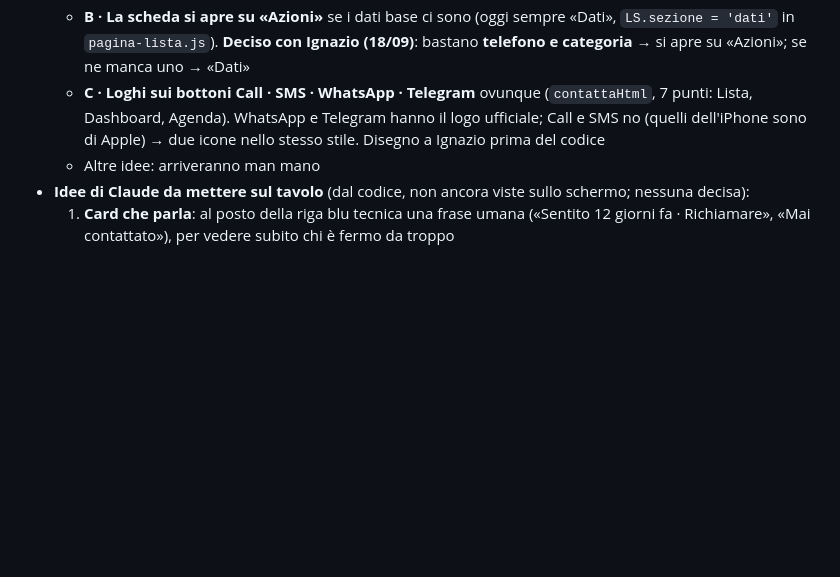
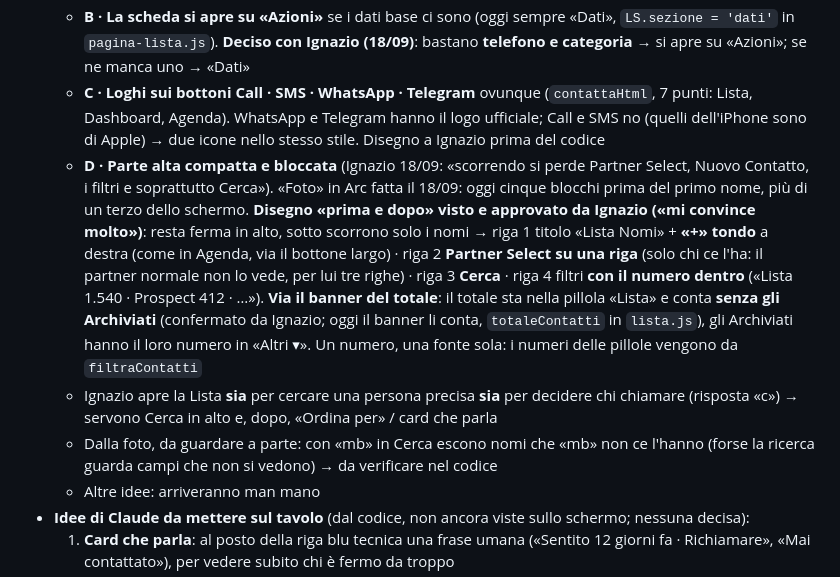
Before and after one commit to IgnazioF321621/mb21, a Markdown page: CANTIERI.md, the part around the change. Drawn GitHub-style; blank space fills up the shorter version.

Commit message:
CANTIERI 30: parte alta compatta e bloccata, disegno approvato; totale nella pillola Lista senza Archiviati
Co-Authored-By: Claude Fable 5.1 <noreply@anthropic.com>

```diff
--- a/CANTIERI.md
+++ b/CANTIERI.md
@@ -22,6 +22,9 @@ Indice: [Cantieri aperti](#cantieri-aperti) · [Cantieri chiusi](#cantieri-chius
   - **A · Importare la rubrica del telefono** (file vCard `.vcf`), per riempire subito la lista di un utente nuovo o vecchio. **Deciso con Ignazio**: niente «scegli chi far entrare» (il partner comincerebbe a scartare per pregiudizio) → **entrano tutti, si toglie la spunta solo a chi non è una persona** (pizzeria, idraulico, banca; l'app può proporre da sola le ditte, il partner le vede e può rimetterle); i nuovi entrano **senza categoria → «Da catalogare»** (cantiere 16). **Doppioni**: controllo sul numero di telefono (il nome è meno affidabile), riepilogo prima di salvare («N nuovi · N già presenti, saltati · N dubbi, scegli tu»). **Nomi scritti alla buona** («tipa palestra»): entrano così come sono, niente blocchi; proposta: targhetta «nome da sistemare» + parola in Cerca per chi ha una parola sola. **Da verificare prima del codice**: come si esporta la rubrica da iPhone e Android e quanti nomi «alla buona» ci sono in una rubrica vera → prova con il telefono di Ignazio
   - **B · La scheda si apre su «Azioni»** se i dati base ci sono (oggi sempre «Dati», `LS.sezione = 'dati'` in `pagina-lista.js`). **Deciso con Ignazio (18/09)**: bastano **telefono e categoria** → si apre su «Azioni»; se ne manca uno → «Dati»
   - **C · Loghi sui bottoni Call · SMS · WhatsApp · Telegram** ovunque (`contattaHtml`, 7 punti: Lista, Dashboard, Agenda). WhatsApp e Telegram hanno il logo ufficiale; Call e SMS no (quelli dell'iPhone sono di Apple) → due icone nello stesso stile. Disegno a Ignazio prima del codice
+  - **D · Parte alta compatta e bloccata** (Ignazio 18/09: «scorrendo si perde Partner Select, Nuovo Contatto, i filtri e soprattutto Cerca»). «Foto» in Arc fatta il 18/09: oggi cinque blocchi prima del primo nome, più di un terzo dello schermo. **Disegno «prima e dopo» visto e approvato da Ignazio («mi convince molto»)**: resta ferma in alto, sotto scorrono solo i nomi → riga 1 titolo «Lista Nomi» + **«+» tondo** a destra (come in Agenda, via il bottone largo) · riga 2 **Partner Select su una riga** (solo chi ce l'ha: il partner normale non lo vede, per lui tre righe) · riga 3 **Cerca** · riga 4 filtri **con il numero dentro** («Lista 1.540 · Prospect 412 · …»). **Via il banner del totale**: il totale sta nella pillola «Lista» e conta **senza gli Archiviati** (confermato da Ignazio; oggi il banner li conta, `totaleContatti` in `lista.js`), gli Archiviati hanno il loro numero in «Altri ▾». Un numero, una fonte sola: i numeri delle pillole vengono da `filtraContatti`
+  - Ignazio apre la Lista **sia** per cercare una persona precisa **sia** per decidere chi chiamare (risposta «c») → servono Cerca in alto e, dopo, «Ordina per» / card che parla
+  - Dalla foto, da guardare a parte: con «mb» in Cerca escono nomi che «mb» non ce l'hanno (forse la ricerca guarda campi che non si vedono) → da verificare nel codice
   - Altre idee: arriveranno man mano
 - **Idee di Claude da mettere sul tavolo** (dal codice, non ancora viste sullo schermo; nessuna decisa):
   1. **Card che parla**: al posto della riga blu tecnica una frase umana («Sentito 12 giorni fa · Richiamare», «Mai contattato»), per vedere subito chi è fermo da troppo
```
